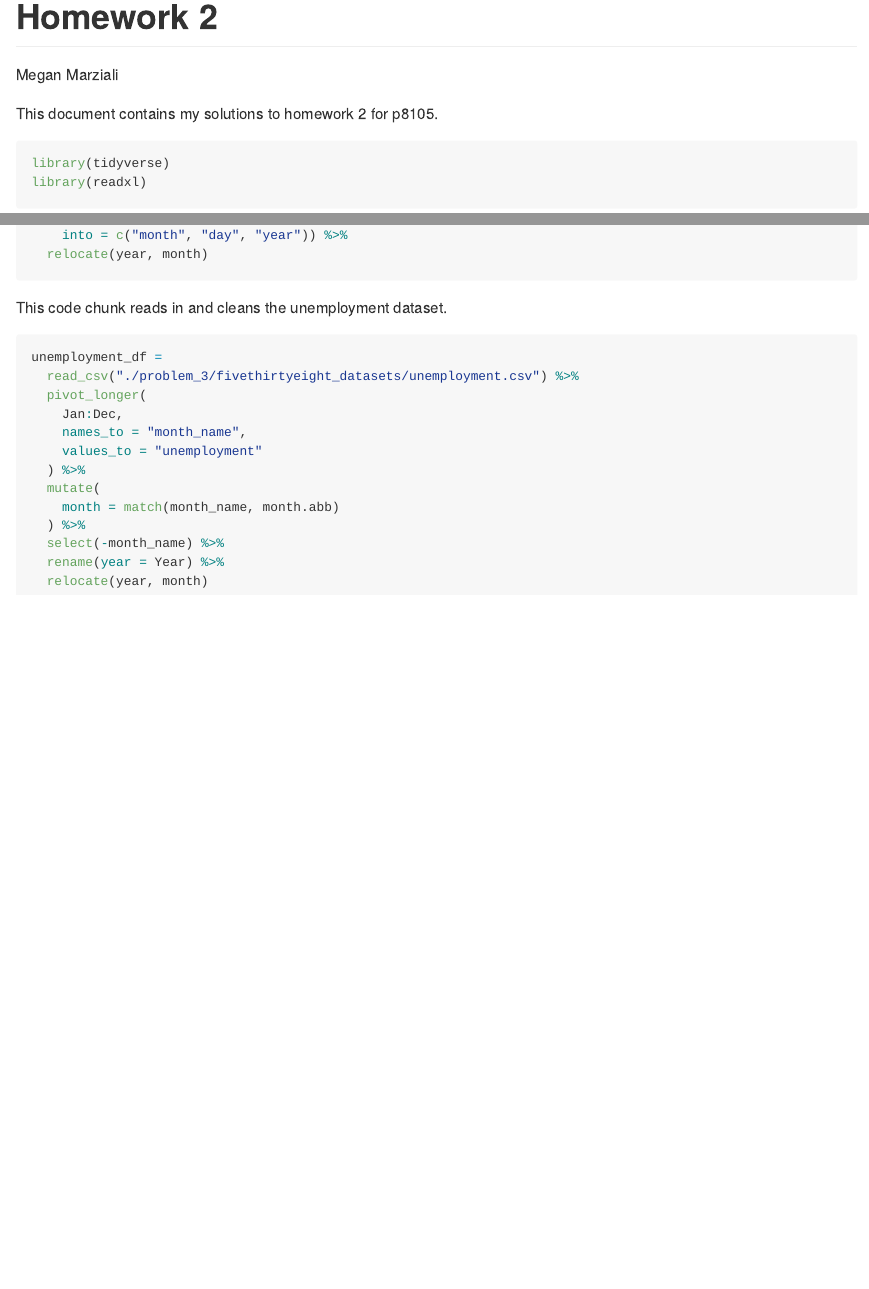
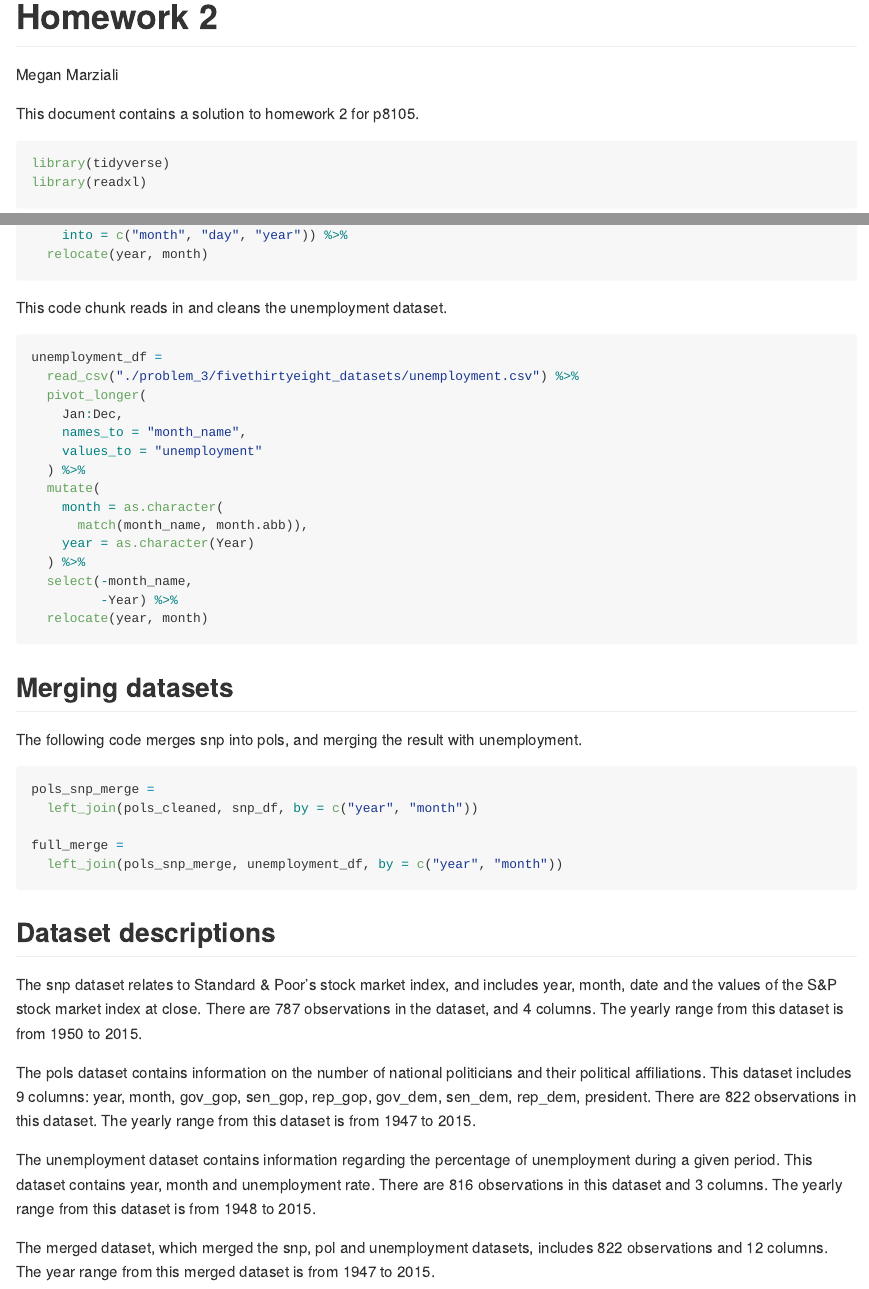
Before and after one commit to MeganMarziali/p8105_hw2_mem2371, an R Markdown document (p8105_hw2_mem2371.Rmd): the page in a window 1100 px wide, from its top, and a second part further down, joined at a grey line. Rendered offline with R 4.5, knitr and Pandoc, with nearby package versions; column names are cleaned by a stand-in for the janitor package.

Commit message:
described problem 3 datasets, cleaned overall document to be more readable

````diff
--- a/p8105_hw2_mem2371.Rmd
+++ b/p8105_hw2_mem2371.Rmd
@@ -4,7 +4,7 @@ author: Megan Marziali
 output: github_document
 ---
 
-This document contains my solutions to homework 2 for p8105.
+This document contains a solution to homework 2 for p8105.
 
 ```{r setup, message=FALSE}
 library(tidyverse)
@@ -190,9 +190,33 @@ unemployment_df =
     values_to = "unemployment"
   ) %>%
   mutate(
-    month = match(month_name, month.abb)
+    month = as.character(
+      match(month_name, month.abb)),
+    year = as.character(Year)
   ) %>%
-  select(-month_name) %>%
-  rename(year = Year) %>%
+  select(-month_name,
+         -Year) %>%
   relocate(year, month)
 ```
+
+## Merging datasets
+
+The following code merges snp into pols, and merging the result with unemployment.
+
+```{r}
+pols_snp_merge =
+  left_join(pols_cleaned, snp_df, by = c("year", "month"))
+
+full_merge =
+  left_join(pols_snp_merge, unemployment_df, by = c("year", "month"))
+```
+
+## Dataset descriptions
+
+The snp dataset relates to Standard & Poor's stock market index, and includes year, month, date and the values of the S&P stock market index at close. There are `r nrow(snp_df)` observations in the dataset, and `r ncol(snp_df)` columns. The yearly range from this dataset is from `r min(snp_df$year)` to `r max(snp_df$year)`.
+
+The pols dataset contains information on the number of national politicians and their political affiliations. This dataset includes `r ncol(pols_cleaned)` columns: `r variable.names(pols_cleaned)`. There are `r nrow(pols_cleaned)` observations in this dataset. The yearly range from this dataset is from `r min(pols_cleaned$year)` to `r max(pols_cleaned$year)`.
+
+The unemployment dataset contains information regarding the percentage of unemployment during a given period. This dataset contains year, month and unemployment rate. There are `r nrow(unemployment_df)` observations in this dataset and `r ncol(unemployment_df)` columns. The yearly range from this dataset is from `r min(unemployment_df$year)` to `r max(unemployment_df$year)`.
+
+The merged dataset, which merged the snp, pol and unemployment datasets, includes `r nrow(full_merge)` observations and `r ncol(full_merge)` columns. The year range from this merged dataset is from `r min(full_merge$year)` to `r max(full_merge$year)`.
````
Also changed, not shown: p8105_hw2_mem2371.md.
